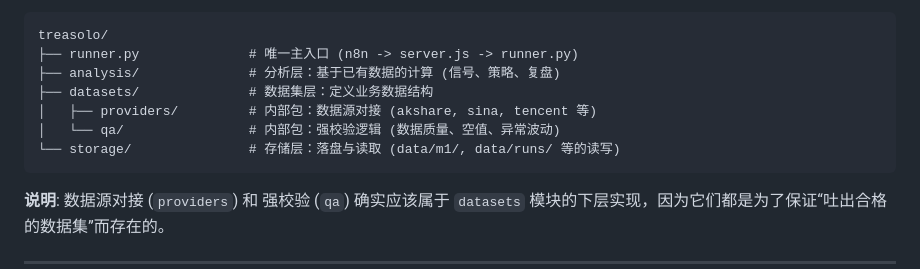
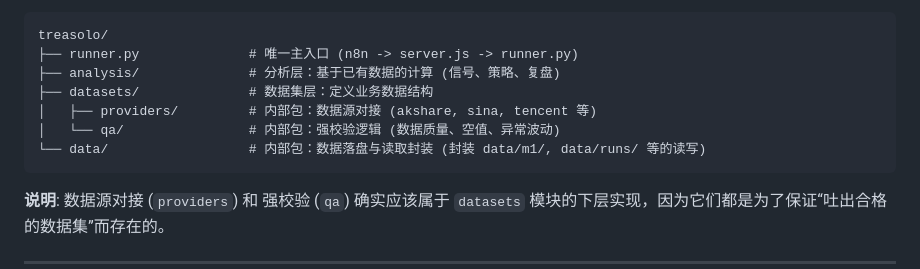
Before and after one commit to unana5577/a-stock-monitor, a Markdown page: docs/cleanup_plan.md, the part around the change. Rendered like a GitHub page.

Commit message:
docs: 调整重构计划，将 storage 命名更改为 data 以保持与项目根目录直觉一致

````diff
--- a/docs/cleanup_plan.md
+++ b/docs/cleanup_plan.md
@@ -18,7 +18,7 @@ treasolo/
 ├── datasets/              # 数据集层：定义业务数据结构
 │   ├── providers/         # 内部包：数据源对接 (akshare, sina, tencent 等)
 │   └── qa/                # 内部包：强校验逻辑 (数据质量、空值、异常波动)
-└── storage/               # 存储层：落盘与读取 (data/m1/, data/runs/ 等的读写)
+└── data/                  # 内部包：数据落盘与读取封装 (封装 data/m1/, data/runs/ 等的读写)
 ```
 
 **说明**: 数据源对接 (`providers`) 和 强校验 (`qa`) 确实应该属于 `datasets` 模块的下层实现，因为它们都是为了保证“吐出合格的数据集”而存在的。
````
